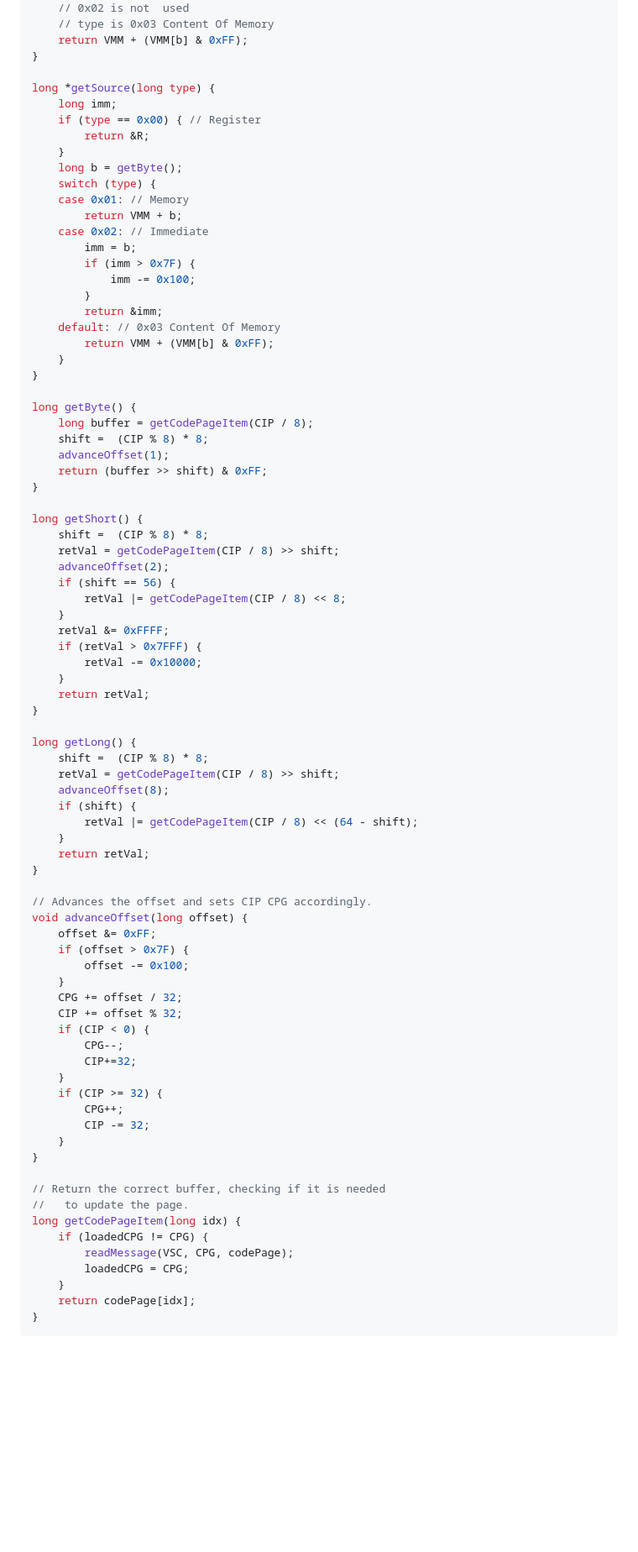
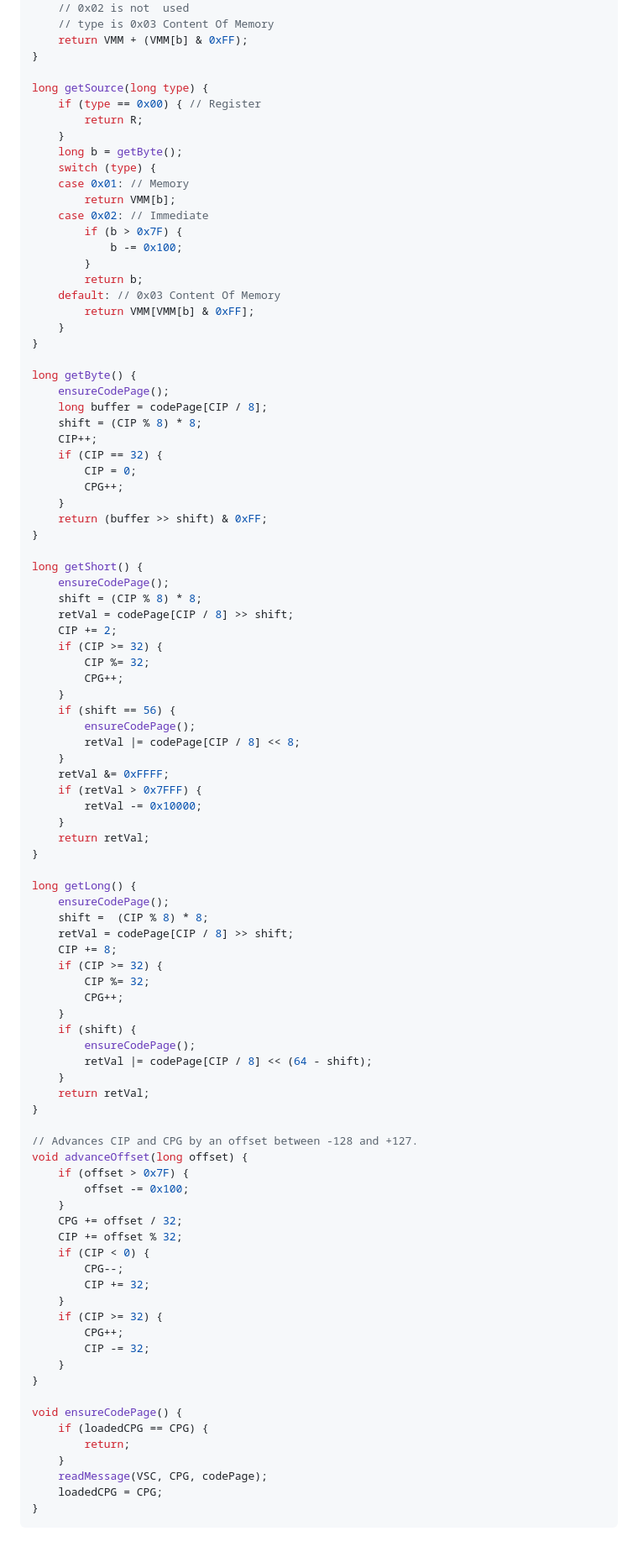
Before and after one commit to deleterium/DASC-for-Signum, a Markdown page: DASC-VM/README.md, the part around the change printed below. Shown: that part at 84% size. GitHub-like rendering; blank space fills up the shorter version.

Commit message:
Optimizations to reduce running costs

````diff
--- a/DASC-VM/README.md
+++ b/DASC-VM/README.md
@@ -372,39 +378,48 @@ long *getTarget(long type) {
     return VMM + (VMM[b] & 0xFF);
 }
 
-long *getSource(long type) {
-    long imm;
+long getSource(long type) {
     if (type == 0x00) { // Register
-        return &R;
+        return R;
     }
     long b = getByte();
     switch (type) {
     case 0x01: // Memory
-        return VMM + b;
+        return VMM[b];
     case 0x02: // Immediate
-        imm = b;
-        if (imm > 0x7F) {
-            imm -= 0x100;
+        if (b > 0x7F) {
+            b -= 0x100;
         }
-        return &imm;
+        return b;
     default: // 0x03 Content Of Memory
-        return VMM + (VMM[b] & 0xFF);
+        return VMM[VMM[b] & 0xFF];
     }
 }
 
 long getByte() {
-    long buffer = getCodePageItem(CIP / 8);
-    shift =  (CIP % 8) * 8;
-    advanceOffset(1);
+    ensureCodePage();
+    long buffer = codePage[CIP / 8];
+    shift = (CIP % 8) * 8;
+    CIP++;
+    if (CIP == 32) {
+        CIP = 0;
+        CPG++;
+    }
     return (buffer >> shift) & 0xFF;
 }
 
 long getShort() {
-    shift =  (CIP % 8) * 8;
-    retVal = getCodePageItem(CIP / 8) >> shift;
-    advanceOffset(2);
+    ensureCodePage();
+    shift = (CIP % 8) * 8;
+    retVal = codePage[CIP / 8] >> shift;
+    CIP += 2;
+    if (CIP >= 32) {
+        CIP %= 32;
+        CPG++;
+    }
     if (shift == 56) {
-        retVal |= getCodePageItem(CIP / 8) << 8;
+        ensureCodePage();
+        retVal |= codePage[CIP / 8] << 8;
     }
     retVal &= 0xFFFF;
     if (retVal > 0x7FFF) {
@@ -414,18 +429,23 @@ long getShort() {
 }
 
 long getLong() {
+    ensureCodePage();
     shift =  (CIP % 8) * 8;
-    retVal = getCodePageItem(CIP / 8) >> shift;
-    advanceOffset(8);
+    retVal = codePage[CIP / 8] >> shift;
+    CIP += 8;
+    if (CIP >= 32) {
+        CIP %= 32;
+        CPG++;
+    }
     if (shift) {
-        retVal |= getCodePageItem(CIP / 8) << (64 - shift);
+        ensureCodePage();
+        retVal |= codePage[CIP / 8] << (64 - shift);
     }
     return retVal;
 }
 
-// Advances the offset and sets CIP CPG accordingly.
+// Advances CIP and CPG by an offset between -128 and +127.
 void advanceOffset(long offset) {
-    offset &= 0xFF;
     if (offset > 0x7F) {
         offset -= 0x100;
     }
@@ -433,7 +453,7 @@ void advanceOffset(long offset) {
     CIP += offset % 32;
     if (CIP < 0) {
         CPG--;
-        CIP+=32;
+        CIP += 32;
     }
     if (CIP >= 32) {
         CPG++;
@@ -441,13 +461,11 @@ void advanceOffset(long offset) {
     }
 }
 
-// Return the correct buffer, checking if it is needed
-//   to update the page.
-long getCodePageItem(long idx) {
-    if (loadedCPG != CPG) {
-        readMessage(VSC, CPG, codePage);
-        loadedCPG = CPG;
+void ensureCodePage() {
+    if (loadedCPG == CPG) {
+        return;
     }
-    return codePage[idx];
+    readMessage(VSC, CPG, codePage);
+    loadedCPG = CPG;
 }
 ```
````
Also changed, not shown: other parts of DASC-VM/README.md (+8 -2 lines).
